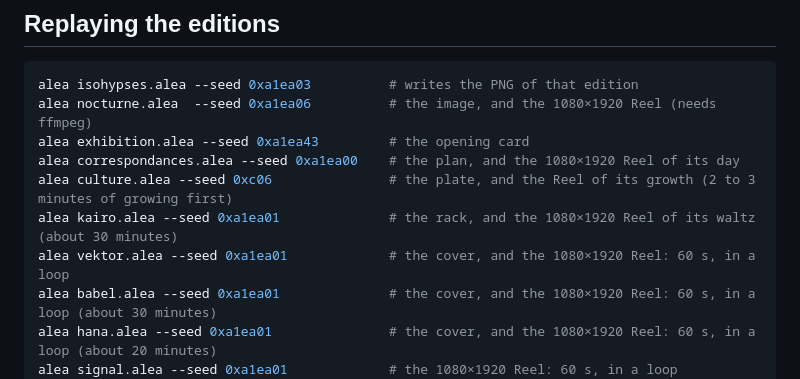
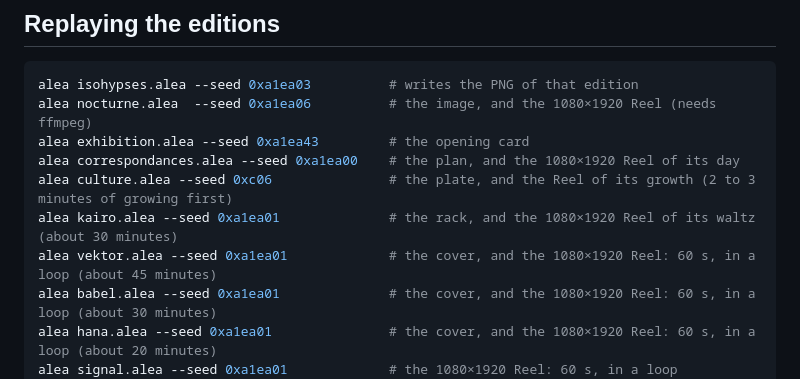
Before and after one commit to sudo-bngz/alea, a Markdown page: exhibition/README.md, the part around the change. Rendered like a GitHub page.

Commit message:
docs(exhibition): VEKTOR's render time
Co-Authored-By: Claude Opus 5.5 <noreply@anthropic.com>
Claude-Session: https://claude.ai/code/session_01J242YqH6JArJjtWMxi6xJV

```diff
--- a/exhibition/README.md
+++ b/exhibition/README.md
@@ -32,7 +32,7 @@ alea exhibition.alea --seed 0xa1ea43         # the opening card
 alea correspondances.alea --seed 0xa1ea00    # the plan, and the 1080×1920 Reel of its day
 alea culture.alea --seed 0xc06               # the plate, and the Reel of its growth (2 to 3 minutes of growing first)
 alea kairo.alea --seed 0xa1ea01              # the rack, and the 1080×1920 Reel of its waltz (about 30 minutes)
-alea vektor.alea --seed 0xa1ea01             # the cover, and the 1080×1920 Reel: 60 s, in a loop
+alea vektor.alea --seed 0xa1ea01             # the cover, and the 1080×1920 Reel: 60 s, in a loop (about 45 minutes)
 alea babel.alea --seed 0xa1ea01              # the cover, and the 1080×1920 Reel: 60 s, in a loop (about 30 minutes)
 alea hana.alea --seed 0xa1ea01               # the cover, and the 1080×1920 Reel: 60 s, in a loop (about 20 minutes)
 alea signal.alea --seed 0xa1ea01             # the 1080×1920 Reel: 60 s, in a loop
```
